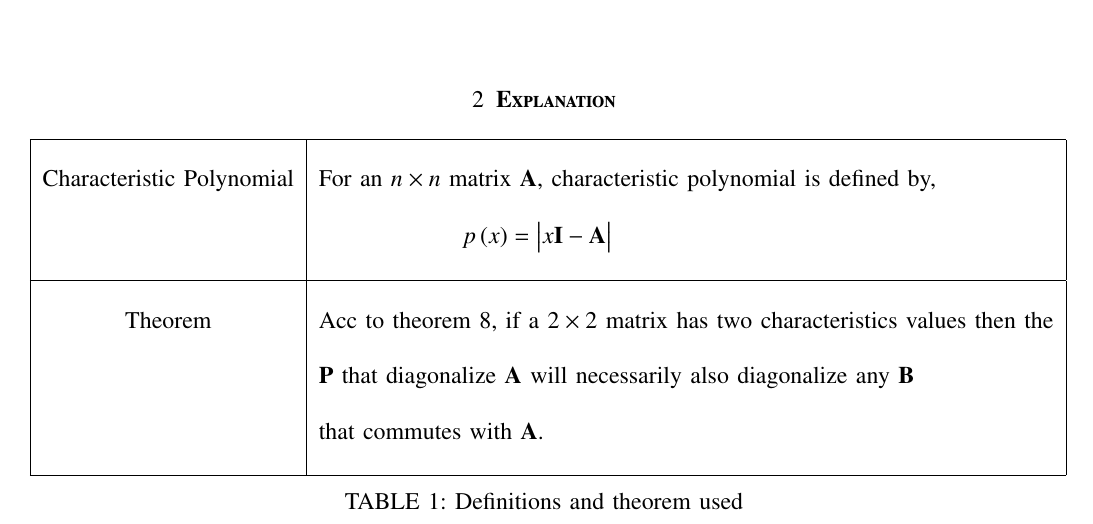
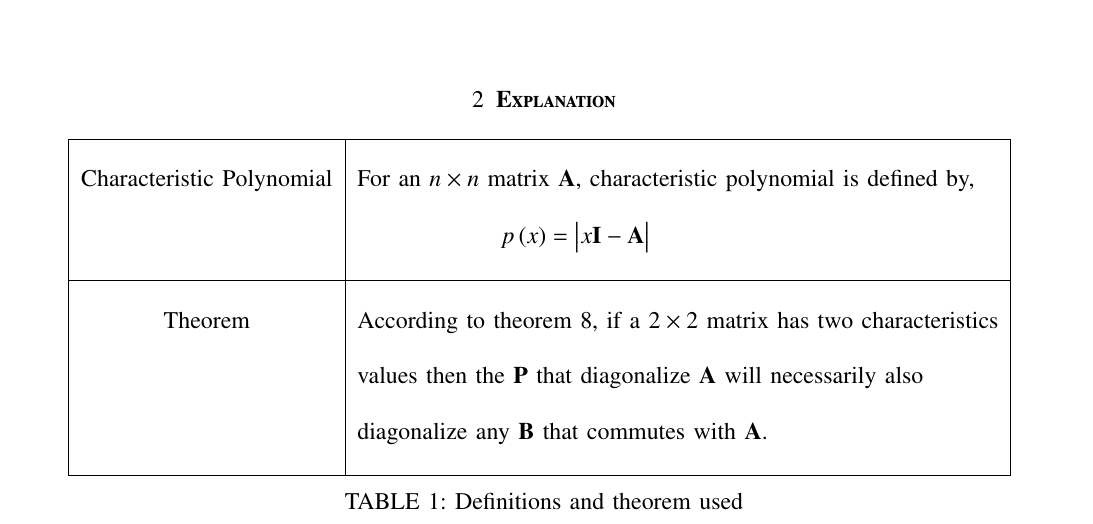
Before and after one commit to neharani289/MatrixTheory, a LaTeX problem sheet (Assignment14/Assignment14.tex): part of page 1 of 3, cut so that both start at the same text. Compiled offline with pdfLaTeX.

Commit message:
Update Assignment14.tex

```diff
--- a/Assignment14/Assignment14.tex
+++ b/Assignment14/Assignment14.tex
@@ -165,12 +165,12 @@ Find an invertible matrix $\vec{P}$ such that $\vec{P^{-1}AP}$ and $\vec{P^{-1}B
 	\hline
 	\multirow{3}{*}{Theorem}
     &\\
-    & Acc to theorem 8, if a $2\times 2$ matrix has two characteristics values then the \\
+    & According  to theorem 8, if a $2\times 2$ matrix has two characteristics \\
     &\\
-    & $\vec{P}$ that diagonalize $\vec{A}$ will
-    necessarily also diagonalize any $\vec{B}$ \\
+    & values then the $\vec{P}$ that diagonalize $\vec{A}$ will
+    necessarily also   \\
     &\\
-    & that commutes with $\vec{A}$. \\
+    & diagonalize any $\vec{B}$ that commutes with $\vec{A}$. \\
     &\\
     \hline
 \end{tabular}
```
